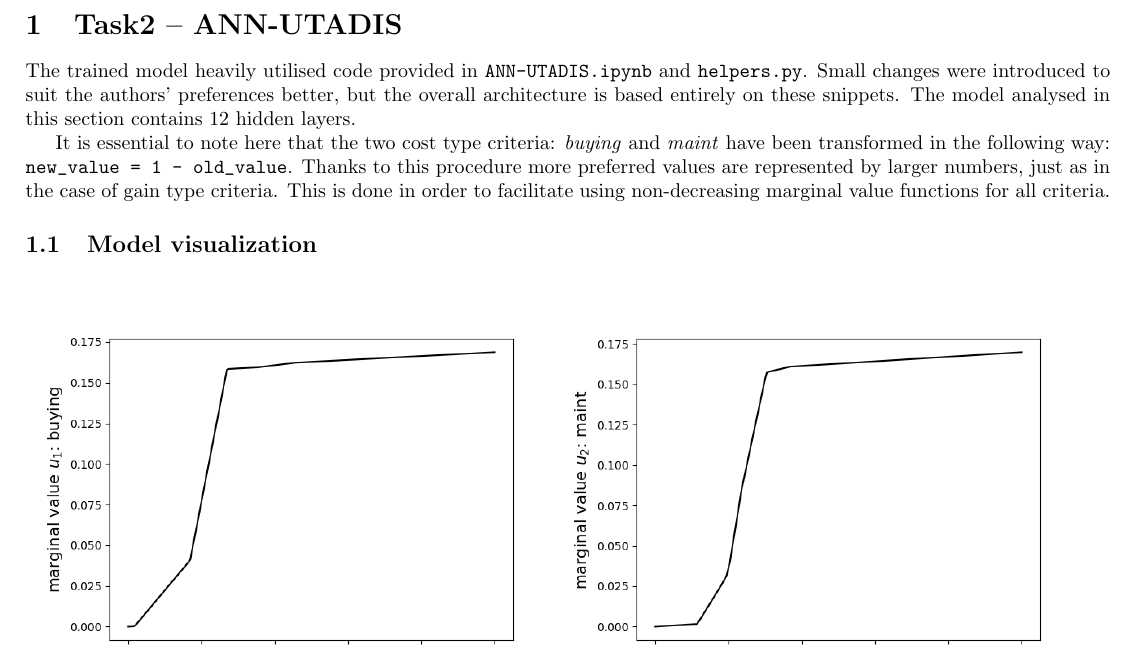
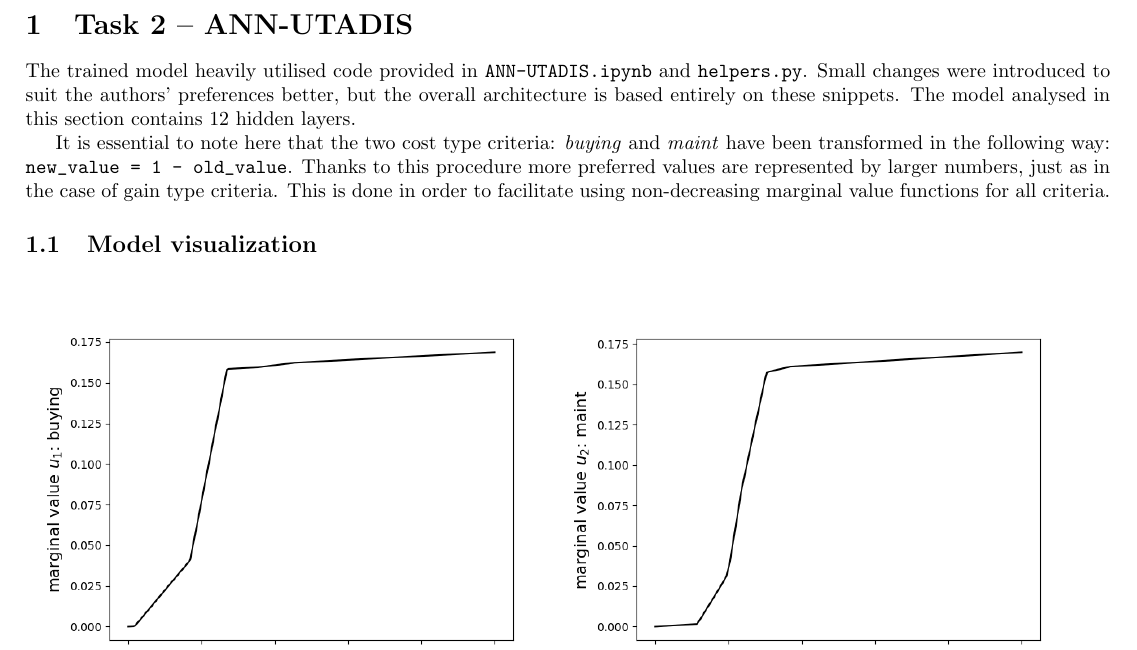
Before and after one commit to RoyalDonkey/put-DA-project3, a LaTeX document (report/sections/task2.tex): part of page 1 of 5, cut so that both start at the same text. Compiled offline with pdfLaTeX.

Commit message:
[report] Add missing space in task2 section name

```diff
--- a/report/sections/task2.tex
+++ b/report/sections/task2.tex
@@ -1,7 +1,7 @@
 \documentclass[../main.tex]{subfiles}
 
 \begin{document}
-\section{Task2 -- ANN-UTADIS}
+\section{Task 2 -- ANN-UTADIS}
 
 The trained model heavily utilised code provided in \verb|ANN-UTADIS.ipynb| and \verb|helpers.py|.
 Small changes were introduced to suit the authors' preferences better, but the overall
```
